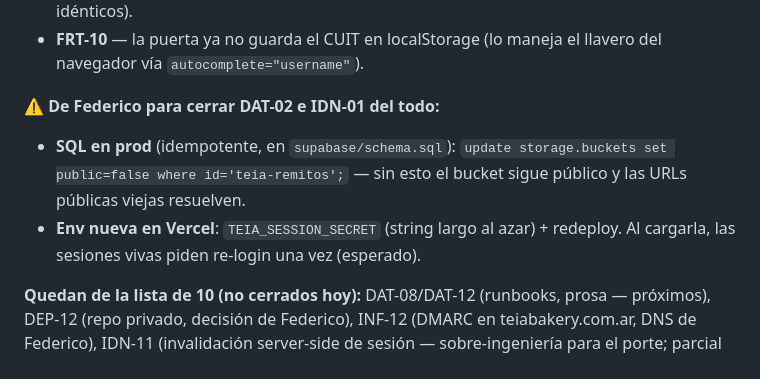
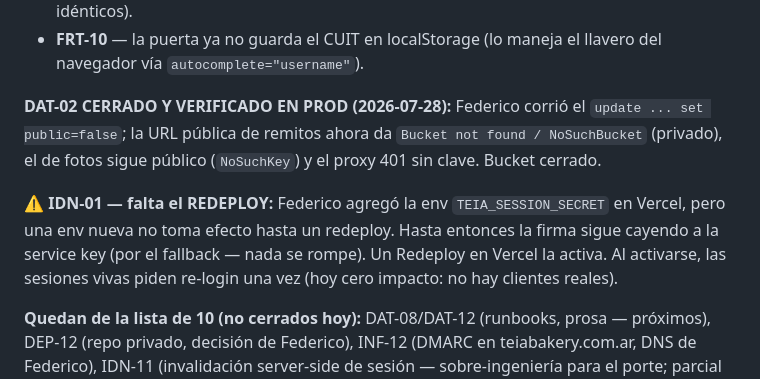
Before and after one commit to Fedemedinilla/teia-bakery, a Markdown page: BUCKETLIST.md, the part around the change. Drawn GitHub-style.

Commit message:
bucketlist: DAT-02 cerrado y verificado en prod (bucket de remitos privado)
Co-Authored-By: Claude Opus 4.8 <noreply@anthropic.com>

```diff
--- a/BUCKETLIST.md
+++ b/BUCKETLIST.md
@@ -118,11 +118,14 @@ Cada uno cerrado sube el número del certificado de seguridad del kit de entrega
 - **FRT-10** — la puerta ya no guarda el CUIT en localStorage (lo maneja el llavero del navegador
   vía `autocomplete="username"`).
 
-**⚠️ De Federico para cerrar DAT-02 e IDN-01 del todo:**
-- **SQL en prod** (idempotente, en `supabase/schema.sql`): `update storage.buckets set public=false
-  where id='teia-remitos';` — sin esto el bucket sigue público y las URLs públicas viejas resuelven.
-- **Env nueva en Vercel**: `TEIA_SESSION_SECRET` (string largo al azar) + redeploy. Al cargarla, las
-  sesiones vivas piden re-login una vez (esperado).
+**DAT-02 CERRADO Y VERIFICADO EN PROD (2026-07-28):** Federico corrió el `update ... set
+public=false`; la URL pública de remitos ahora da `Bucket not found / NoSuchBucket` (privado),
+el de fotos sigue público (`NoSuchKey`) y el proxy 401 sin clave. Bucket cerrado.
+
+**⚠️ IDN-01 — falta el REDEPLOY:** Federico agregó la env `TEIA_SESSION_SECRET` en Vercel, pero
+una env nueva no toma efecto hasta un redeploy. Hasta entonces la firma sigue cayendo a la
+service key (por el fallback — nada se rompe). Un Redeploy en Vercel la activa. Al activarse, las
+sesiones vivas piden re-login una vez (hoy cero impacto: no hay clientes reales).
 
 **Quedan de la lista de 10 (no cerrados hoy):** DAT-08/DAT-12 (runbooks, prosa — próximos),
 DEP-12 (repo privado, decisión de Federico), INF-12 (DMARC en teiabakery.com.ar, DNS de Federico),
```
